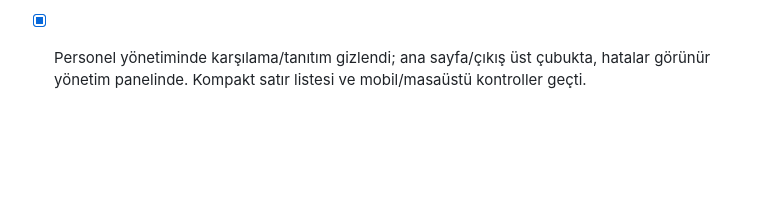
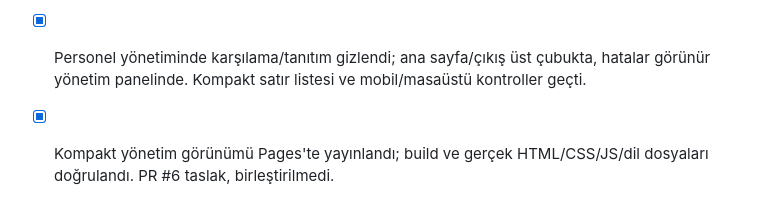
Before and after one commit to Vetmaster/romway, a Markdown page: docs/TODO.md, the part around the change. Rendered like a GitHub page; blank space fills up the shorter version.

```diff
--- a/docs/TODO.md
+++ b/docs/TODO.md
@@ -42,3 +42,4 @@ Yerel Docker kurulumu kullanıcı tercihiyle uygulanmadı; bulut test ortamı ku
 - [x] Kullanıcı isteğiyle liste önce açılır; üstte tek Personel ekle düğmesi, kapalı form, kaydet/vazgeç ve listedeki düzenleme akışı. Mobil/masaüstü yerel kontroller geçti.
 - [x] Liste/form düzeni Pages'te yayınlandı; build ve gerçek yayın dosyalarının kaynakla eşleşmesi doğrulandı. PR #5 taslak, birleştirilmedi.
 - [x] Personel yönetiminde karşılama/tanıtım gizlendi; ana sayfa/çıkış üst çubukta, hatalar görünür yönetim panelinde. Kompakt satır listesi ve mobil/masaüstü kontroller geçti.
+- [x] Kompakt yönetim görünümü Pages'te yayınlandı; build ve gerçek HTML/CSS/JS/dil dosyaları doğrulandı. PR #6 taslak, birleştirilmedi.
```
Also changed, not shown: docs/INCELEME.md (+2 -0 lines).
